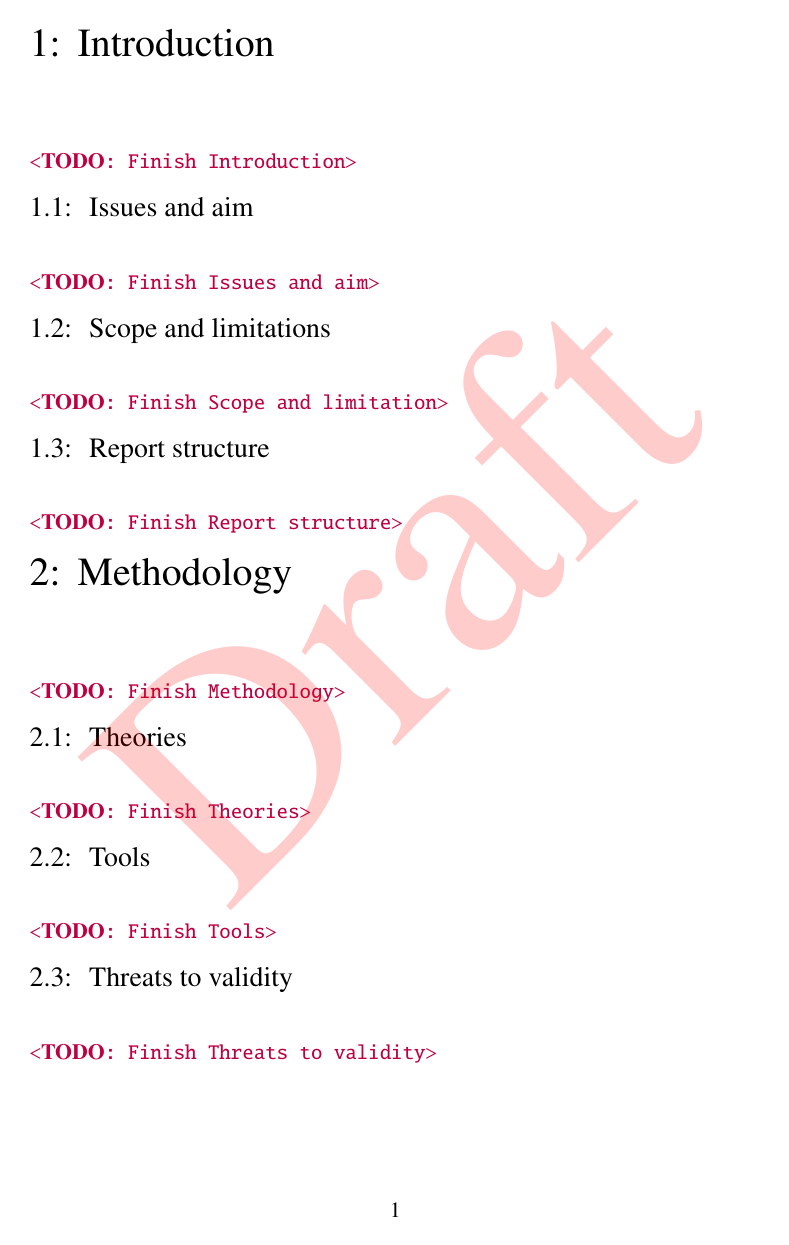
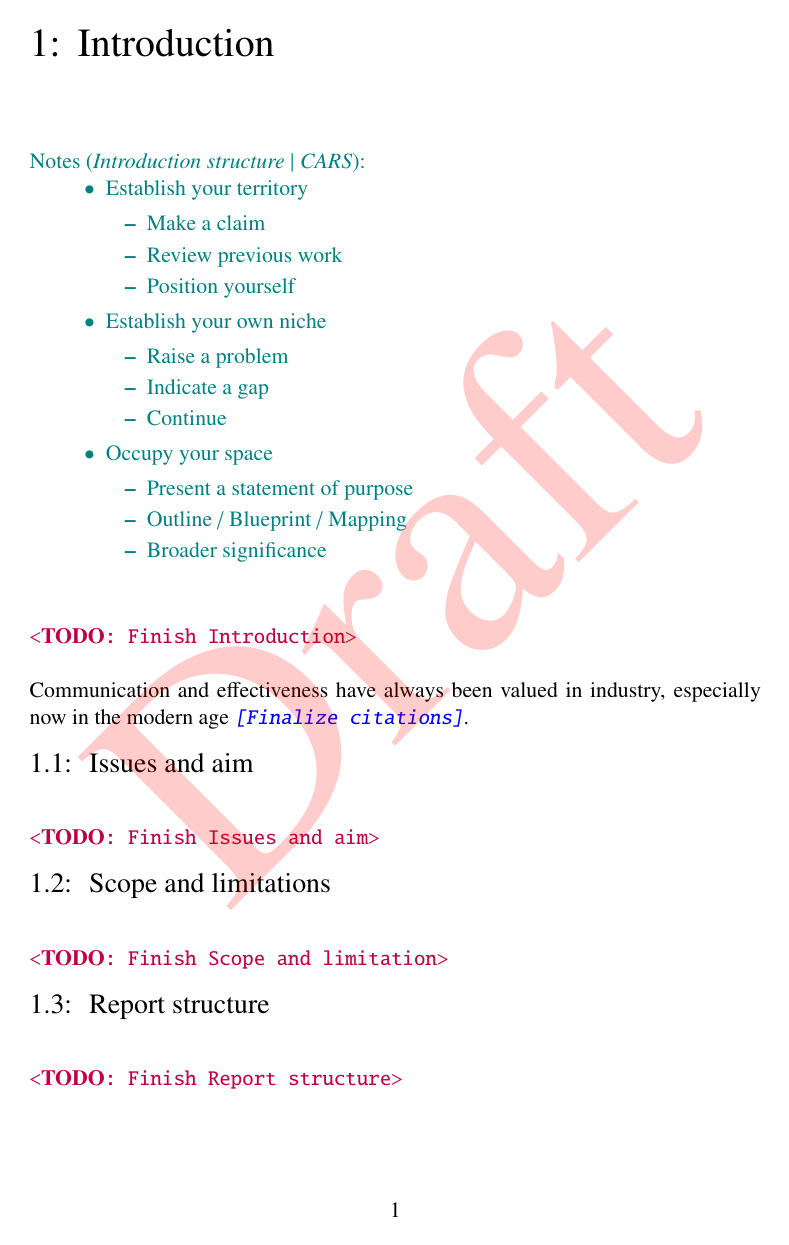
Before and after one commit to Wribbe/old-exjobb, a LaTeX document (report.tex): page 8 of 10. Compiled offline with pdfLaTeX.

Commit message:
Possible to toggle and un-toggle visibility for notes/TODO*.

```diff
--- a/report.tex
+++ b/report.tex
@@ -307,27 +340,53 @@ Lund, \monthname \ \the\year
 
 \section{Introduction}
 
-  \TODO{Finish Introduction} \\
+  \begin{notes}{Introduction structure | CARS}
+    \begin{itemize}
+      \item{Establish your territory}
+      \begin{itemize}
+        \item{Make a claim}
+        \item{Review previous work}
+        \item{Position yourself}
+      \end{itemize}
+      \item{Establish your own niche}
+        \begin{itemize}
+          \item{Raise a problem}
+          \item{Indicate a gap}
+          \item{Continue}
+        \end{itemize}
+      \item{Occupy your space}
+        \begin{itemize}
+          \item{Present a statement of purpose}
+          \item{Outline / Blueprint / Mapping}
+          \item{Broader significance}
+        \end{itemize}
+    \end{itemize}
+  \end{notes}
+
+  \TODO{Finish Introduction}
+
+  Communication and effectiveness have always been valued in industry,
+  especially now in the modern age {\TODOCite}. \\
+
 
   \subsection{Issues and aim}
 
-    \TODO{Finish Issues and aim} \\
+    \TODO{Finish Issues and aim}
 
   \subsection{Scope and limitations}
 
-    \TODO{Finish Scope and limitation} \\
+    \TODO{Finish Scope and limitation}
 
   \subsection{Report structure}
 
-    \TODO{Finish Report structure} \\
+    \TODO{Finish Report structure}
 
 \section{Methodology}
 
-  \TODO{Finish Methodology} \\
+  \TODO{Finish Methodology}
 
   \subsection{Theories}
-    \TODO{Finish Theories} \\
+    \TODO{Finish Theories}
   \subsection{Tools}
-    \TODO{Finish Tools} \\
+    \TODO{Finish Tools}
   \subsection{Threats to validity}
-    \TODO{Finish Threats to validity} \\
```
Also changed, not shown: report.tex (54 more changed lines).
